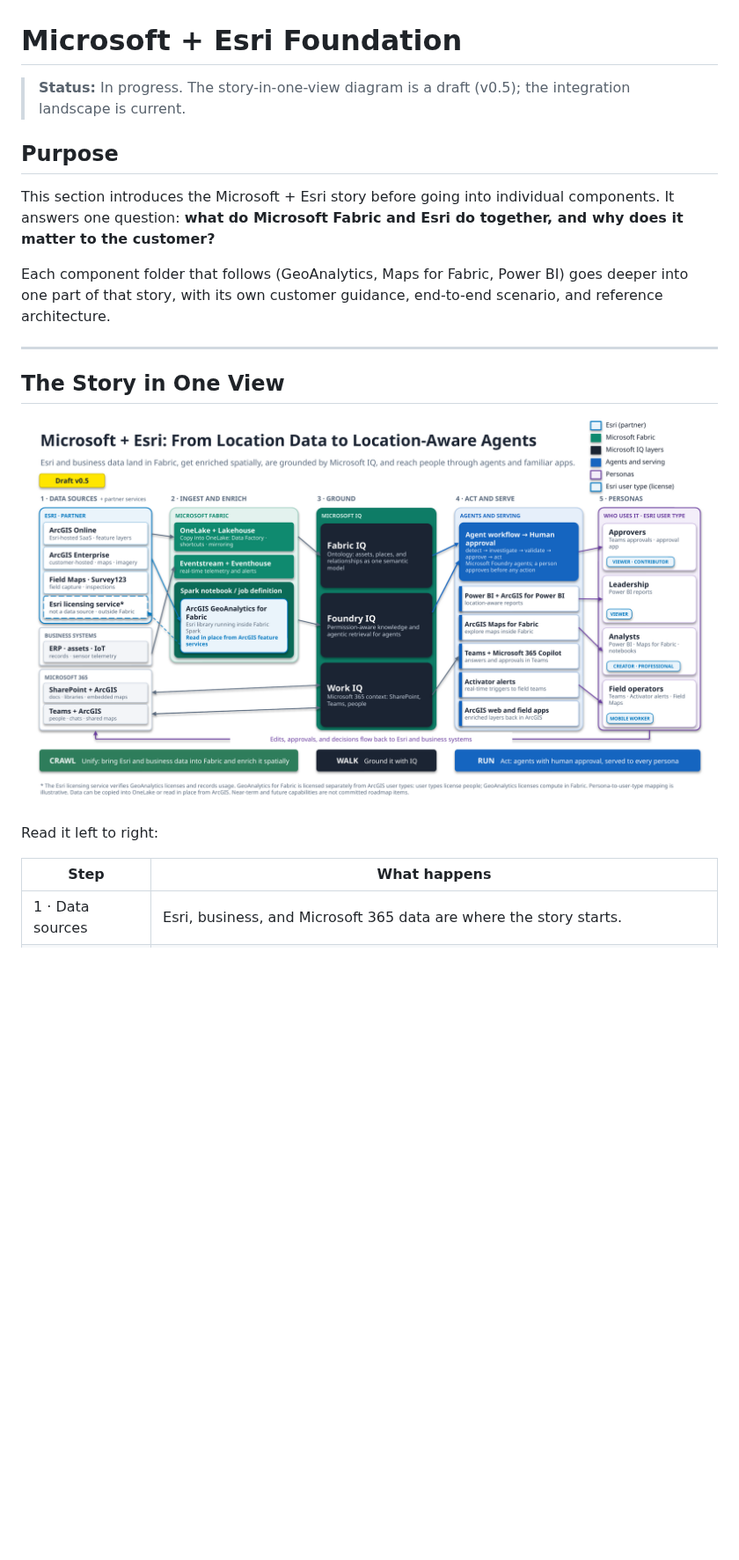
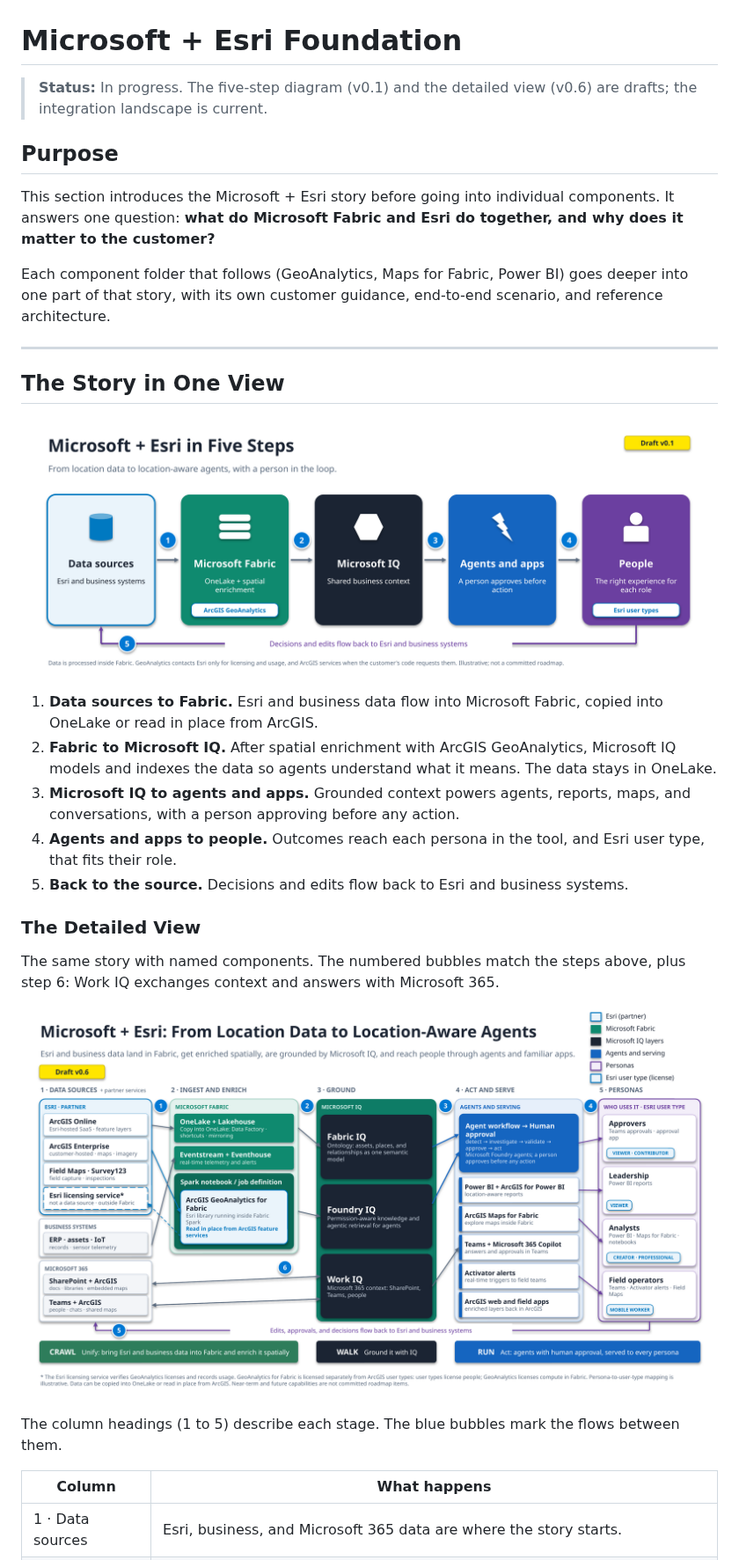
Before and after one commit to Tonyfra91/microsoft-esri-architecture-library, a Markdown page: 01-Microsoft-Esri-Foundation/README.md, the part around one of its changes. Shown at 88% size. Rendered like a GitHub page; pictures changed too: 01-Microsoft-Esri-Foundation/images/microsoft-esri-elevator-pitch.png, 01-Microsoft-Esri-Foundation/images/microsoft-esri-five-steps.png (added); blank space fills up the shorter version.

Commit message:
Foundation: lead Story in One View with five-step diagram; detailed view (v0.6) follows

```diff
--- a/01-Microsoft-Esri-Foundation/README.md
+++ b/01-Microsoft-Esri-Foundation/README.md
@@ -1,6 +1,6 @@
 # Microsoft + Esri Foundation
 
-> **Status:** In progress. The story-in-one-view diagram is a draft (v0.5); the integration landscape is current.
+> **Status:** In progress. The five-step diagram (v0.1) and the detailed view (v0.6) are drafts; the integration landscape is current.
 
 ## Purpose
 
@@ -12,11 +12,23 @@ Each component folder that follows (GeoAnalytics, Maps for Fabric, Power BI) goe
 
 ## The Story in One View
 
+![Microsoft + Esri in Five Steps](images/microsoft-esri-five-steps.png)
+
+1. **Data sources to Fabric.** Esri and business data flow into Microsoft Fabric, copied into OneLake or read in place from ArcGIS.
+2. **Fabric to Microsoft IQ.** After spatial enrichment with ArcGIS GeoAnalytics, Microsoft IQ models and indexes the data so agents understand what it means. The data stays in OneLake.
+3. **Microsoft IQ to agents and apps.** Grounded context powers agents, reports, maps, and conversations, with a person approving before any action.
+4. **Agents and apps to people.** Outcomes reach each persona in the tool, and Esri user type, that fits their role.
+5. **Back to the source.** Decisions and edits flow back to Esri and business systems.
+
+### The Detailed View
+
+The same story with named components. The numbered bubbles match the steps above, plus step 6: Work IQ exchanges context and answers with Microsoft 365.
+
 ![Microsoft + Esri: From Location Data to Location-Aware Agents](images/microsoft-esri-elevator-pitch.png)
 
-Read it left to right:
+The column headings (1 to 5) describe each stage. The blue bubbles mark the flows between them.
 
-| Step | What happens |
+| Column | What happens |
 |---|---|
 | 1 · Data sources | Esri, business, and Microsoft 365 data are where the story starts. |
 | 2 · Ingest and enrich | Data is copied into OneLake or read in place from ArcGIS, then enriched spatially with ArcGIS GeoAnalytics running inside Fabric Spark. |
```
Also changed, not shown: other parts of 01-Microsoft-Esri-Foundation/README.md (+1 -1 lines).
